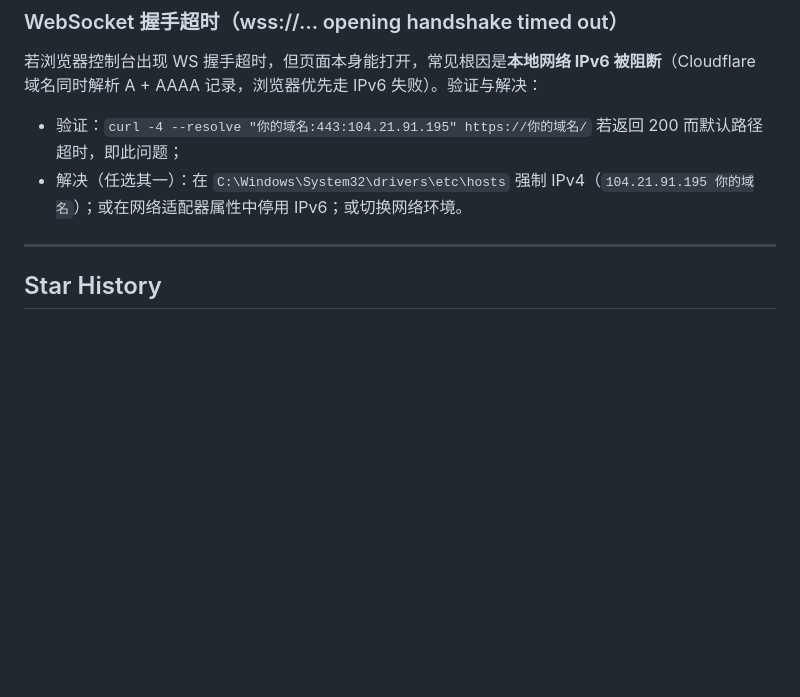
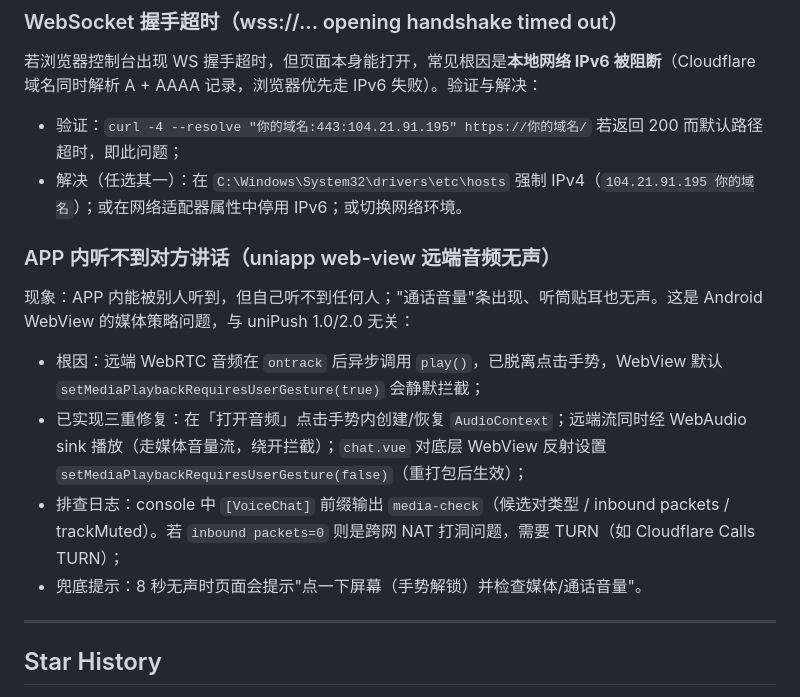
Before and after one commit to gmaj88/nodecrypt, a Markdown page: README.md, the part around the change. GitHub-like rendering; blank space fills up the shorter version.

Commit message:
docs: note webview remote audio fix and media-check diagnostics

```diff
--- a/README.md
+++ b/README.md
@@ -181,6 +181,13 @@ sequenceDiagram
 - 验证：`curl -4 --resolve "你的域名:443:104.21.91.195" https://你的域名/` 若返回 200 而默认路径超时，即此问题；
 - 解决（任选其一）：在 `C:\Windows\System32\drivers\etc\hosts` 强制 IPv4（`104.21.91.195 你的域名`）；或在网络适配器属性中停用 IPv6；或切换网络环境。
 
+### APP 内听不到对方讲话（uniapp web-view 远端音频无声）
+现象：APP 内能被别人听到，但自己听不到任何人；"通话音量"条出现、听筒贴耳也无声。这是 Android WebView 的媒体策略问题，与 uniPush 1.0/2.0 无关：
+- 根因：远端 WebRTC 音频在 `ontrack` 后异步调用 `play()`，已脱离点击手势，WebView 默认 `setMediaPlaybackRequiresUserGesture(true)` 会静默拦截；
+- 已实现三重修复：在「打开音频」点击手势内创建/恢复 `AudioContext`；远端流同时经 WebAudio sink 播放（走媒体音量流，绕开拦截）；`chat.vue` 对底层 WebView 反射设置 `setMediaPlaybackRequiresUserGesture(false)`（重打包后生效）；
+- 排查日志：console 中 `[VoiceChat]` 前缀输出 `media-check`（候选对类型 / inbound packets / trackMuted）。若 `inbound packets=0` 则是跨网 NAT 打洞问题，需要 TURN（如 Cloudflare Calls TURN）；
+- 兜底提示：8 秒无声时页面会提示"点一下屏幕（手势解锁）并检查媒体/通话音量"。
+
 ---
 ## Star History
 
```
